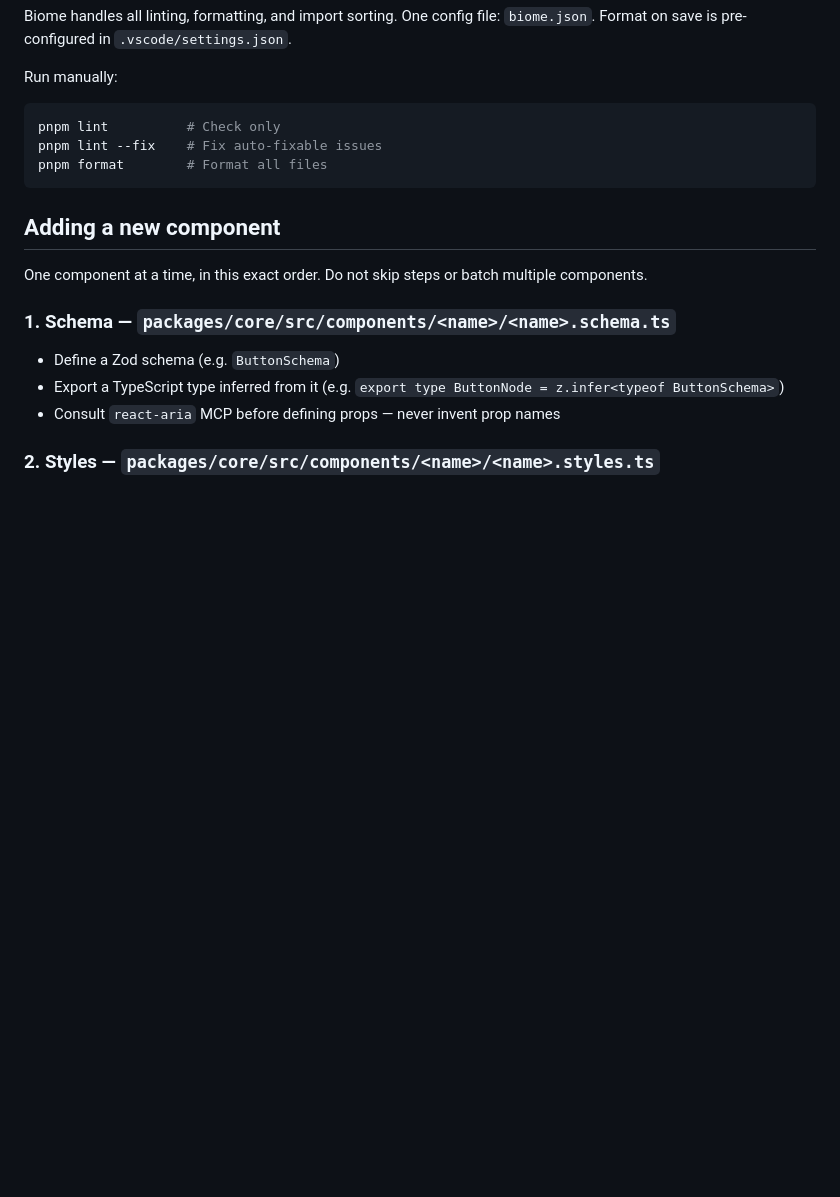
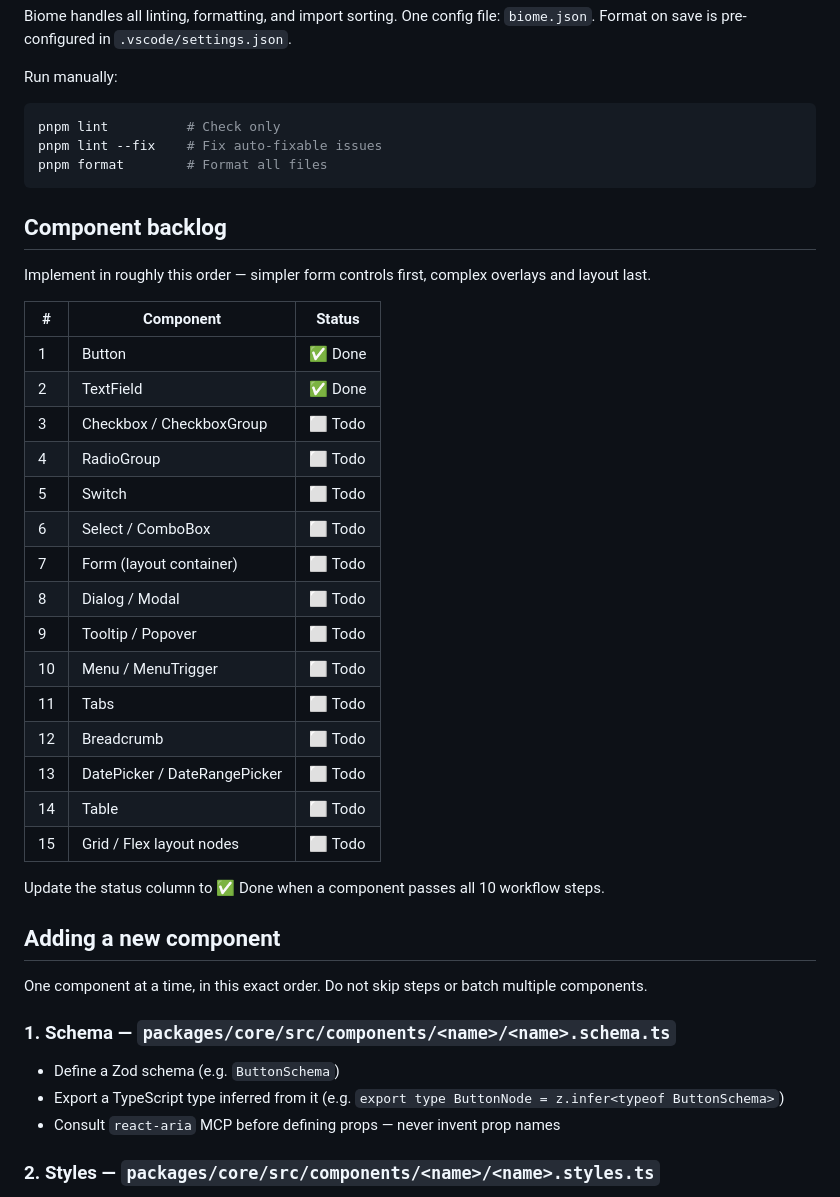
Before and after one commit to roonga/a2-react-aria, a Markdown page: CLAUDE.md, the part around the change. Rendered like a GitHub page; blank space fills up the shorter version.

Commit message:
docs(claude): add component backlog with status tracking
15 components ordered simple-to-complex; Button and TextField marked done.
Update status column to done when a component passes all 10 workflow steps.

Co-Authored-By: Claude Sonnet 4.6 <noreply@anthropic.com>

````diff
--- a/CLAUDE.md
+++ b/CLAUDE.md
@@ -208,6 +208,30 @@ pnpm lint --fix    # Fix auto-fixable issues
 pnpm format        # Format all files
 ```
 
+## Component backlog
+
+Implement in roughly this order — simpler form controls first, complex overlays and layout last.
+
+| # | Component | Status |
+| --- | --- | --- |
+| 1 | Button | ✅ Done |
+| 2 | TextField | ✅ Done |
+| 3 | Checkbox / CheckboxGroup | ⬜ Todo |
+| 4 | RadioGroup | ⬜ Todo |
+| 5 | Switch | ⬜ Todo |
+| 6 | Select / ComboBox | ⬜ Todo |
+| 7 | Form (layout container) | ⬜ Todo |
+| 8 | Dialog / Modal | ⬜ Todo |
+| 9 | Tooltip / Popover | ⬜ Todo |
+| 10 | Menu / MenuTrigger | ⬜ Todo |
+| 11 | Tabs | ⬜ Todo |
+| 12 | Breadcrumb | ⬜ Todo |
+| 13 | DatePicker / DateRangePicker | ⬜ Todo |
+| 14 | Table | ⬜ Todo |
+| 15 | Grid / Flex layout nodes | ⬜ Todo |
+
+Update the status column to ✅ Done when a component passes all 10 workflow steps.
+
 ## Adding a new component
 
 One component at a time, in this exact order. Do not skip steps or batch multiple components.
````
